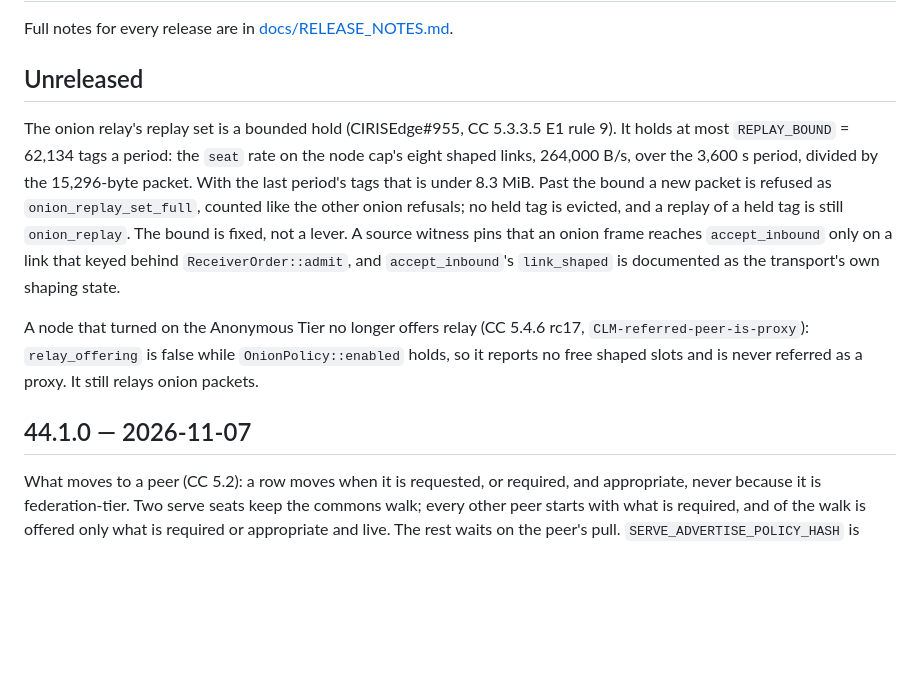
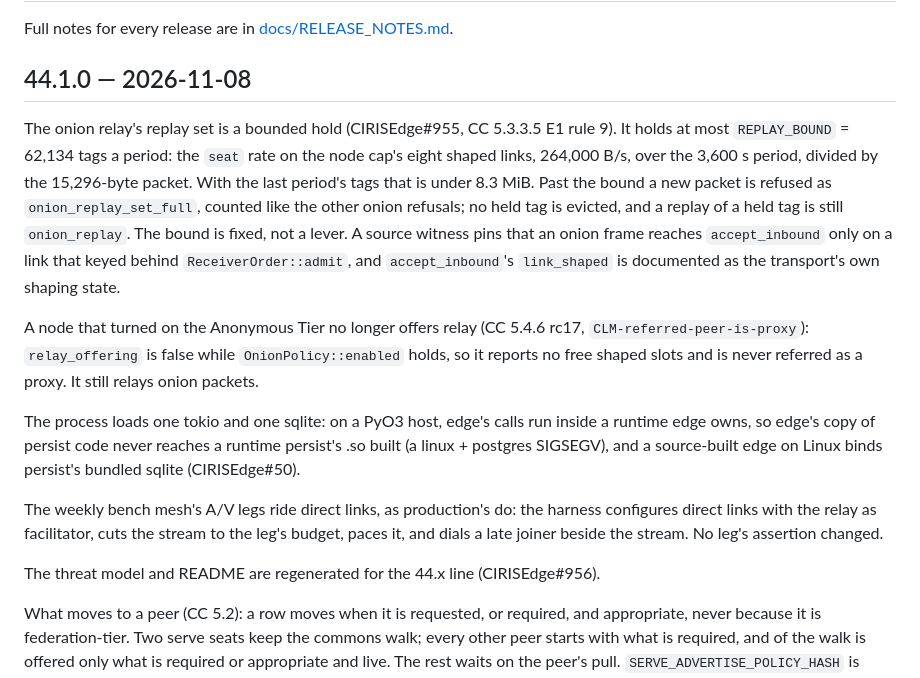
Before and after one commit to CIRISAI/CIRISEdge, a Markdown page: CHANGELOG.md, the part around the change. Drawn GitHub-style; blank space fills up the shorter version.

Commit message:
chore(44.1): the changelog folds in the replay bound, relay offering, bench mesh, docs and the process-wide runtime fixes
Co-Authored-By: Claude Opus 5.5 <noreply@anthropic.com>
Claude-Session: https://claude.ai/code/session_01RmimP3WACyARKcmvTbf1WS

```diff
--- a/CHANGELOG.md
+++ b/CHANGELOG.md
@@ -2,7 +2,7 @@
 
 Full notes for every release are in [docs/RELEASE_NOTES.md](docs/RELEASE_NOTES.md).
 
-## Unreleased
+## 44.1.0 — 2026-11-08
 
 The onion relay's replay set is a bounded hold (CIRISEdge#955, CC 5.3.3.5 E1 rule 9). It holds at
 most `REPLAY_BOUND` = 62,134 tags a period: the `seat` rate on the node cap's eight shaped links,
@@ -17,7 +17,16 @@ A node that turned on the Anonymous Tier no longer offers relay (CC 5.4.6 rc17,
 `CLM-referred-peer-is-proxy`): `relay_offering` is false while `OnionPolicy::enabled` holds, so it
 reports no free shaped slots and is never referred as a proxy. It still relays onion packets.
 
-## 44.1.0 — 2026-11-07
+The process loads one tokio and one sqlite: on a PyO3 host, edge's calls run inside a runtime edge
+owns, so edge's copy of persist code never reaches a runtime persist's .so built (a linux + postgres
+SIGSEGV), and a source-built edge on Linux binds persist's bundled sqlite (CIRISEdge#50).
+
+The weekly bench mesh's A/V legs ride direct links, as production's do: the harness configures direct
+links with the relay as facilitator, cuts the stream to the leg's budget, paces it, and dials a late
+joiner beside the stream. No leg's assertion changed.
+
+The threat model and README are regenerated for the 44.x line (CIRISEdge#956).
+
 
 What moves to a peer (CC 5.2): a row moves when it is requested, or required, and appropriate, never
 because it is federation-tier. Two serve seats keep the commons walk; every other peer starts with
```
